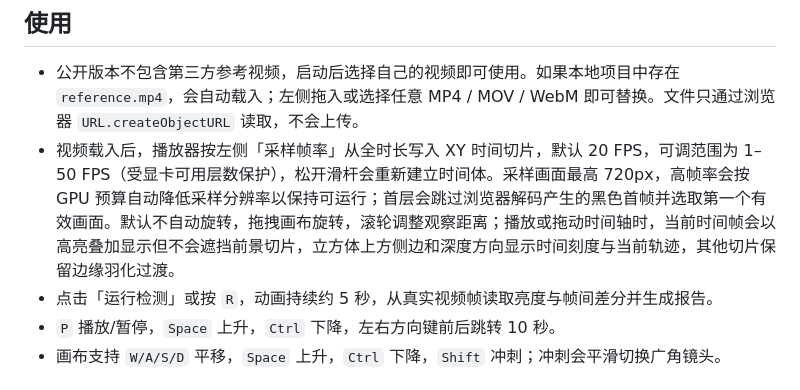
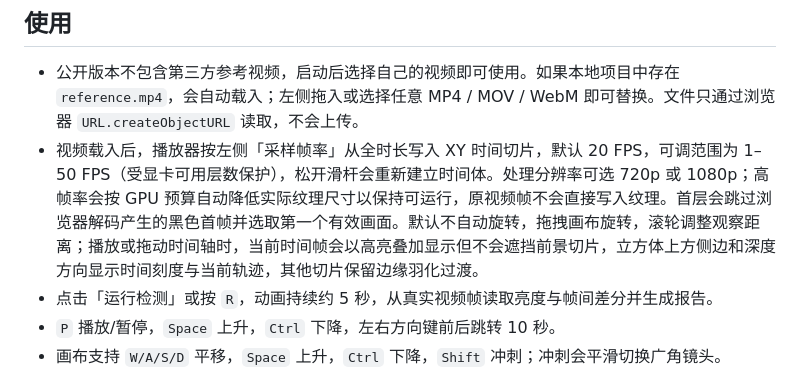
Before and after one commit to XxHuberrr/xyt, a Markdown page: README.md, the part around the change. Drawn GitHub-style.

Commit message:
补充 720p/1080p 处理说明

```diff
--- a/README.md
+++ b/README.md
@@ -39,7 +39,7 @@ npm run dist:win   # Windows: dist/*Setup.exe, dist/*portable.exe
 ## 使用
 
 - 公开版本不包含第三方参考视频，启动后选择自己的视频即可使用。如果本地项目中存在 `reference.mp4`，会自动载入；左侧拖入或选择任意 MP4 / MOV / WebM 即可替换。文件只通过浏览器 `URL.createObjectURL` 读取，不会上传。
-- 视频载入后，播放器按左侧「采样帧率」从全时长写入 XY 时间切片，默认 20 FPS，可调范围为 1–50 FPS（受显卡可用层数保护），松开滑杆会重新建立时间体。采样画面最高 720px，高帧率会按 GPU 预算自动降低采样分辨率以保持可运行；首层会跳过浏览器解码产生的黑色首帧并选取第一个有效画面。默认不自动旋转，拖拽画布旋转，滚轮调整观察距离；播放或拖动时间轴时，当前时间帧会以高亮叠加显示但不会遮挡前景切片，立方体上方侧边和深度方向显示时间刻度与当前轨迹，其他切片保留边缘羽化过渡。
+- 视频载入后，播放器按左侧「采样帧率」从全时长写入 XY 时间切片，默认 20 FPS，可调范围为 1–50 FPS（受显卡可用层数保护），松开滑杆会重新建立时间体。处理分辨率可选 720p 或 1080p；高帧率会按 GPU 预算自动降低实际纹理尺寸以保持可运行，原视频帧不会直接写入纹理。首层会跳过浏览器解码产生的黑色首帧并选取第一个有效画面。默认不自动旋转，拖拽画布旋转，滚轮调整观察距离；播放或拖动时间轴时，当前时间帧会以高亮叠加显示但不会遮挡前景切片，立方体上方侧边和深度方向显示时间刻度与当前轨迹，其他切片保留边缘羽化过渡。
 - 点击「运行检测」或按 `R`，动画持续约 5 秒，从真实视频帧读取亮度与帧间差分并生成报告。
 - `P` 播放/暂停，`Space` 上升，`Ctrl` 下降，左右方向键前后跳转 10 秒。
 - 画布支持 `W/A/S/D` 平移，`Space` 上升，`Ctrl` 下降，`Shift` 冲刺；冲刺会平滑切换广角镜头。
```
